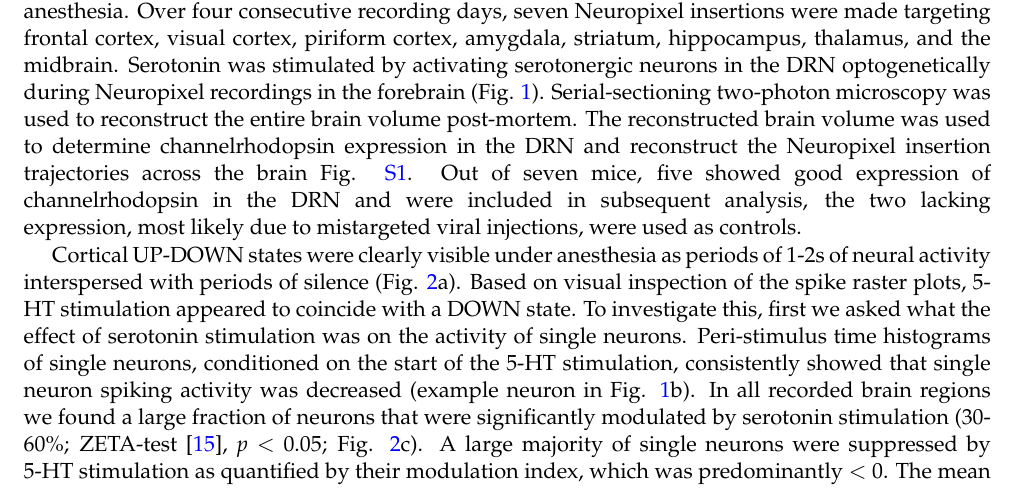
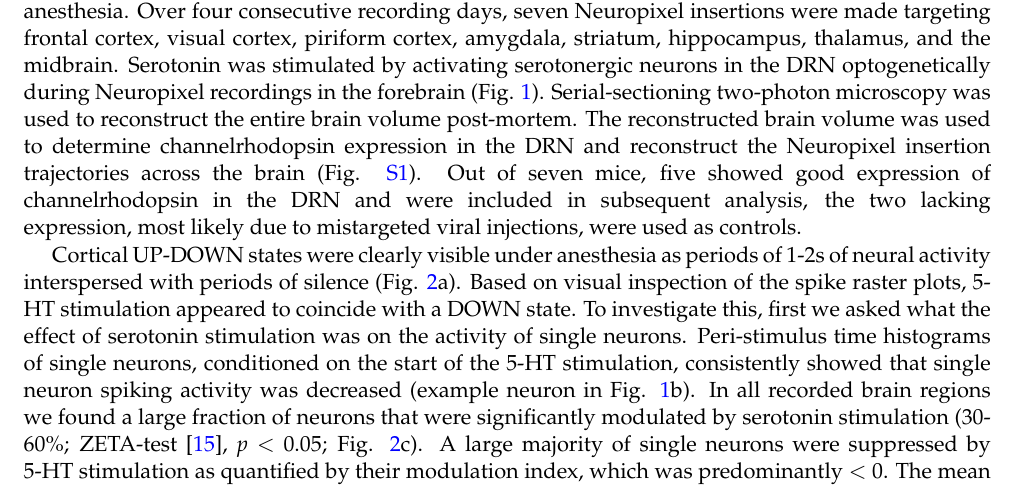
Before and after one commit to rosagross/SerotoninAnaesthesiaModel, a LaTeX paper (04_Manuscript/main.tex): part of page 2 of 14, cut so that both start at the same text. Compiled offline with pdfLaTeX.

Commit message:
some small fixes

```diff
--- a/04_Manuscript/main.tex
+++ b/04_Manuscript/main.tex
@@ -121,7 +121,7 @@ To shed light on this issue, we stimulated serotonin by optogenetically activati
 \end{figure}
 
 \section*{Results}
-We performed acute Neuropixel recordings across the mouse brain while the animal was under light anesthesia. Over four consecutive recording days, seven Neuropixel insertions were made targeting frontal cortex, visual cortex, piriform cortex, amygdala, striatum, hippocampus, thalamus, and the midbrain. Serotonin was stimulated by activating serotonergic neurons in the DRN optogenetically during Neuropixel recordings in the forebrain (Fig. \ref{fig:recordings}). Serial-sectioning two-photon microscopy was used to reconstruct the entire brain volume post-mortem. The reconstructed brain volume was used to determine channelrhodopsin expression in the DRN and reconstruct the Neuropixel insertion trajectories across the brain {Fig. \ref{suppfig:histology}}. Out of seven mice, five showed good expression of channelrhodopsin in the DRN and were included in subsequent analysis, the two lacking expression, most likely due to mistargeted viral injections, were used as controls.
+We performed acute Neuropixel recordings across the mouse brain while the animal was under light anesthesia. Over four consecutive recording days, seven Neuropixel insertions were made targeting frontal cortex, visual cortex, piriform cortex, amygdala, striatum, hippocampus, thalamus, and the midbrain. Serotonin was stimulated by activating serotonergic neurons in the DRN optogenetically during Neuropixel recordings in the forebrain (Fig. \ref{fig:recordings}). Serial-sectioning two-photon microscopy was used to reconstruct the entire brain volume post-mortem. The reconstructed brain volume was used to determine channelrhodopsin expression in the DRN and reconstruct the Neuropixel insertion trajectories across the brain (Fig. \ref{suppfig:histology}). Out of seven mice, five showed good expression of channelrhodopsin in the DRN and were included in subsequent analysis, the two lacking expression, most likely due to mistargeted viral injections, were used as controls.
 
 Cortical UP-DOWN states were clearly visible under anesthesia as periods of 1-2s of neural activity interspersed with periods of silence (Fig. \ref{fig:ephys}a). Based on visual inspection of the spike raster plots, 5-HT stimulation appeared to coincide with a DOWN state. To investigate this, first we asked what the effect of serotonin stimulation was on the activity of single neurons. Peri-stimulus time histograms of single neurons, conditioned on the start of the 5-HT stimulation, consistently showed that single neuron spiking activity was decreased (example neuron in Fig. \ref{fig:recordings}b). In all recorded brain regions we found a large fraction of neurons that were significantly modulated by serotonin stimulation (30-60\%; ZETA-test \cite{montijn_parameter-free_2021}, \emph{p} $<$ 0.05; Fig. \ref{fig:ephys}c). A large majority of single neurons were suppressed by 5-HT stimulation as quantified by their modulation index, which was predominantly $<$ 0. The mean modulation index over neurons per brain region was negative indicating that all recorded regions were suppressed by serotonin stimulation (Fig. \ref{fig:ephys}d).
 
```
Also changed, not shown: 04_Manuscript/main.tex (2 more changed lines), 4 other files.
